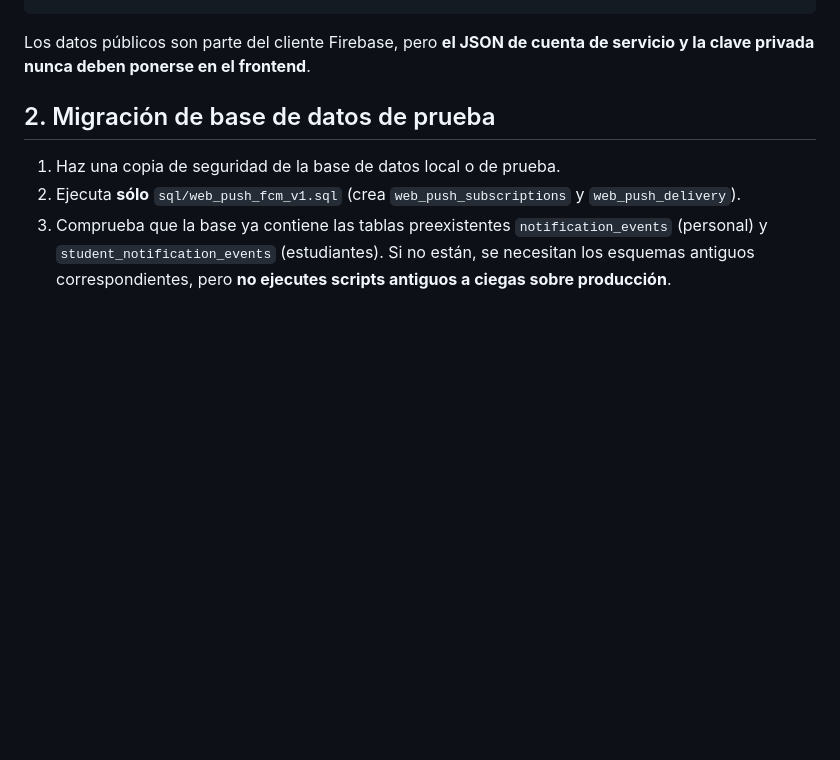
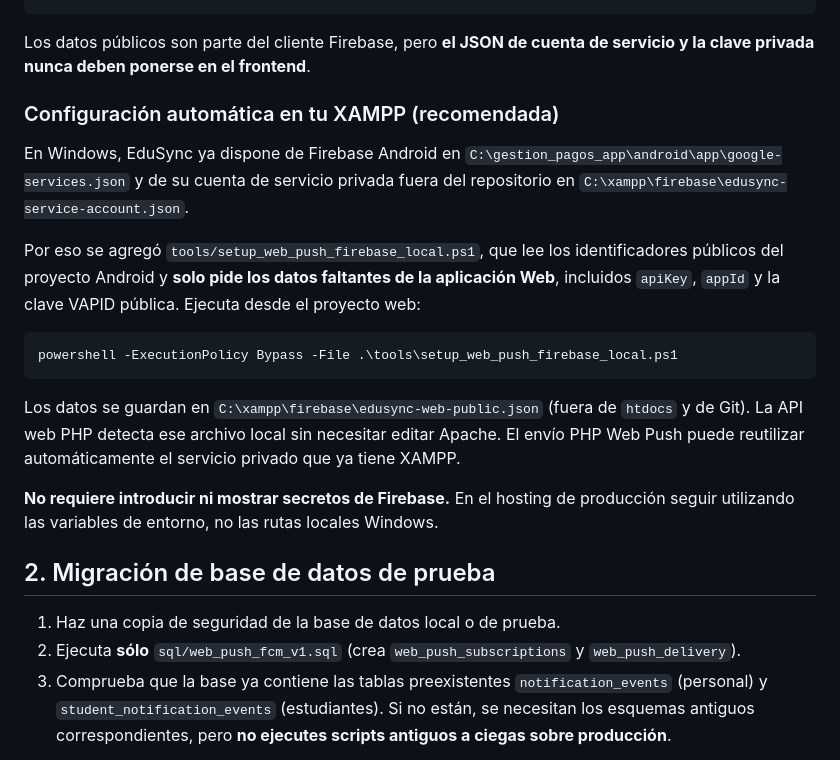
Before and after one commit to aldair19081010/EDUSYNC, a Markdown page: docs/web_push_fcm_v1.md, the part around the change. Drawn GitHub-style; blank space fills up the shorter version.

Commit message:
Documentar configuración automatizada en XAMPP con Firebase Android existente

````diff
--- a/docs/web_push_fcm_v1.md
+++ b/docs/web_push_fcm_v1.md
@@ -39,6 +39,20 @@ Ejemplo de valor **ilustrativo** de `EDUSYNC_FIREBASE_WEB_CONFIG_JSON` (no son c
 ```
 
 Los datos públicos son parte del cliente Firebase, pero **el JSON de cuenta de servicio y la clave privada nunca deben ponerse en el frontend**.
+
+### Configuración automática en tu XAMPP (recomendada)
+
+En Windows, EduSync ya dispone de Firebase Android en `C:\gestion_pagos_app\android\app\google-services.json` y de su cuenta de servicio privada fuera del repositorio en `C:\xampp\firebase\edusync-service-account.json`.
+
+Por eso se agregó `tools/setup_web_push_firebase_local.ps1`, que lee los identificadores públicos del proyecto Android y **solo pide los datos faltantes de la aplicación Web**, incluidos `apiKey`, `appId` y la clave VAPID pública. Ejecuta desde el proyecto web:
+
+```powershell
+powershell -ExecutionPolicy Bypass -File .\tools\setup_web_push_firebase_local.ps1
+```
+
+Los datos se guardan en `C:\xampp\firebase\edusync-web-public.json` (fuera de `htdocs` y de Git). La API web PHP detecta ese archivo local sin necesitar editar Apache. El envío PHP Web Push puede reutilizar automáticamente el servicio privado que ya tiene XAMPP.
+
+**No requiere introducir ni mostrar secretos de Firebase.** En el hosting de producción seguir utilizando las variables de entorno, no las rutas locales Windows.
 
 ## 2. Migración de base de datos de prueba
 
````
